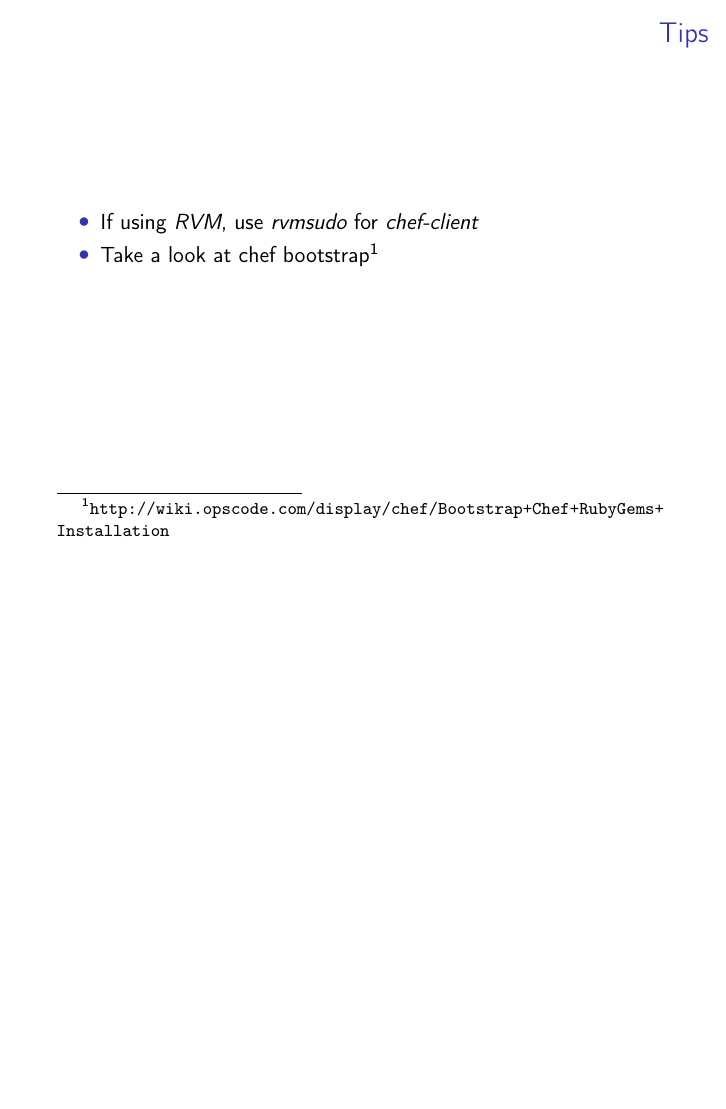
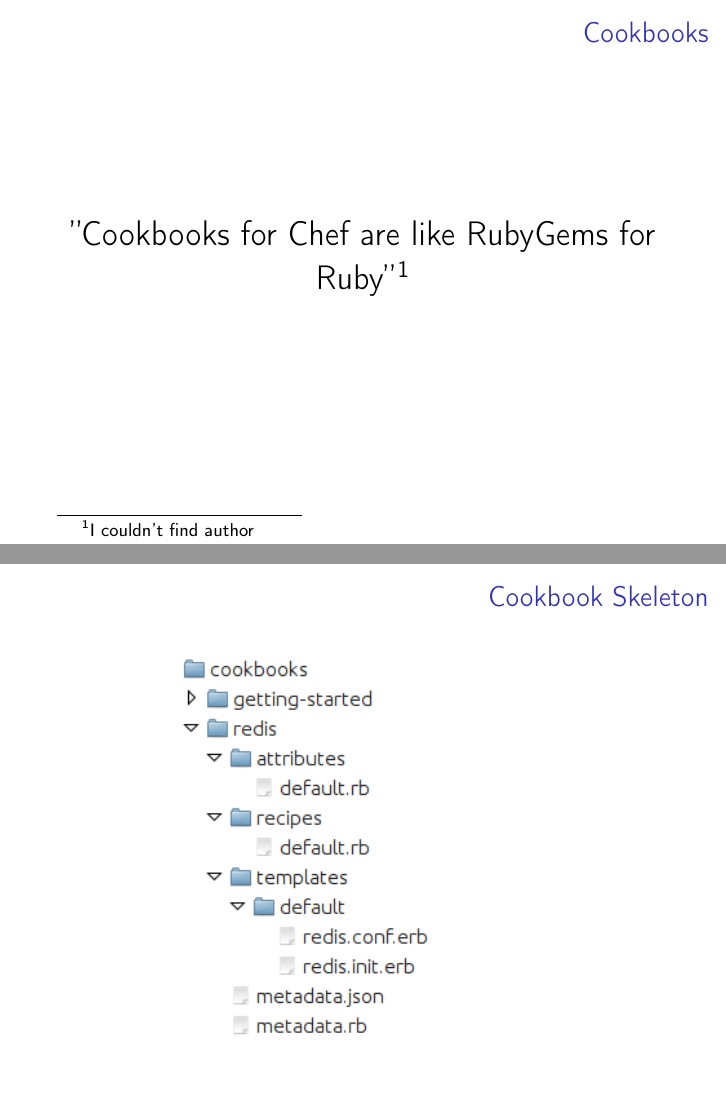
Before and after one commit to SRUG/chef-introduction-presentation, LaTeX slides (presentation.tex): page 13 of 14 before the commit and pages 13 and 14 of 16 after it, the two joined at a grey line, the shorter picture padded with empty space. Compiled offline with pdfLaTeX.

Commit message:
cookbooks introduction

```diff
--- a/presentation.tex
+++ b/presentation.tex
@@ -123,6 +123,20 @@
 \end{frame}
 
 \begin{frame}
+  \frametitle{Cookbooks}
+  \begin{center}
+    \LARGE ''Cookbooks for Chef are like RubyGems for Ruby''\footnote{I couldn't find author}
+  \end{center}
+\end{frame}
+
+\begin{frame}
+  \frametitle{Cookbook Skeleton}
+  \begin{figure}
+    \includegraphics[width=0.6\linewidth]{images/cookbook-skeleton}
+  \end{figure}
+\end{frame}
+
+\begin{frame}
   \frametitle{Tips}
   \begin{itemize}
     \item If using \emph{RVM}, use \emph{rvmsudo} for \emph{chef-client}
```
Also changed, not shown: images/cookbook-skeleton.png (added), presentation.tex (2 more changed lines).
